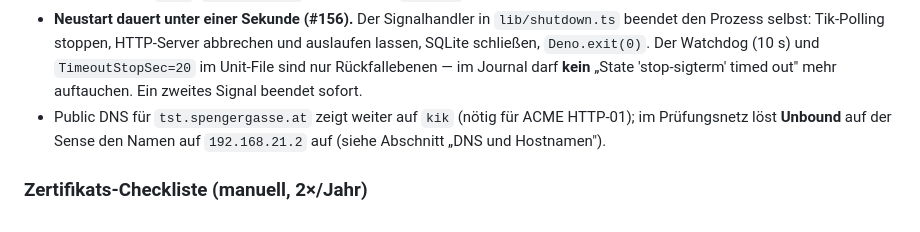
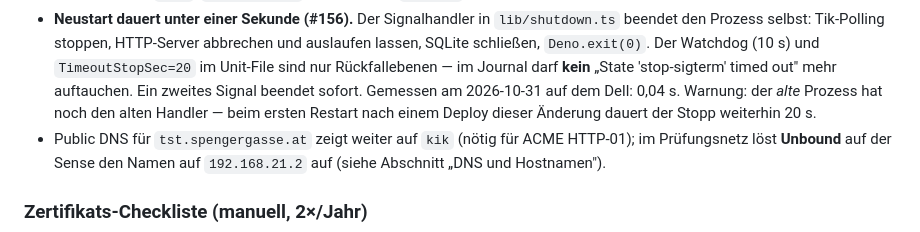
Before and after one commit to georgernstgraf/uploadthing, a Markdown page: docs/ai/OPERATIONS.md, the part around the change. GitHub-like rendering.

Commit message:
docs: gemessener Restart und Alt-Prozess-Hinweis in OPERATIONS (#156)

```diff
--- a/docs/ai/OPERATIONS.md
+++ b/docs/ai/OPERATIONS.md
@@ -253,7 +253,9 @@ only in the operator's head; it is now recorded here (see #132).
   `Deno.exit(0)`. Der Watchdog (10 s) und `TimeoutStopSec=20` im
   Unit-File sind nur Rückfallebenen — im Journal darf **kein** „State
   'stop-sigterm' timed out" mehr auftauchen. Ein zweites Signal beendet
-  sofort.
+  sofort. Gemessen am 2026-10-31 auf dem Dell: 0,04 s. Warnung: der
+  *alte* Prozess hat noch den alten Handler — beim ersten Restart nach
+  einem Deploy dieser Änderung dauert der Stopp weiterhin 20 s.
 - Public DNS für `tst.spengergasse.at` zeigt weiter auf `kik` (nötig für
   ACME HTTP-01); im Prüfungsnetz löst **Unbound** auf der Sense den Namen
   auf `192.168.21.2` auf (siehe Abschnitt „DNS und Hostnamen").
```
